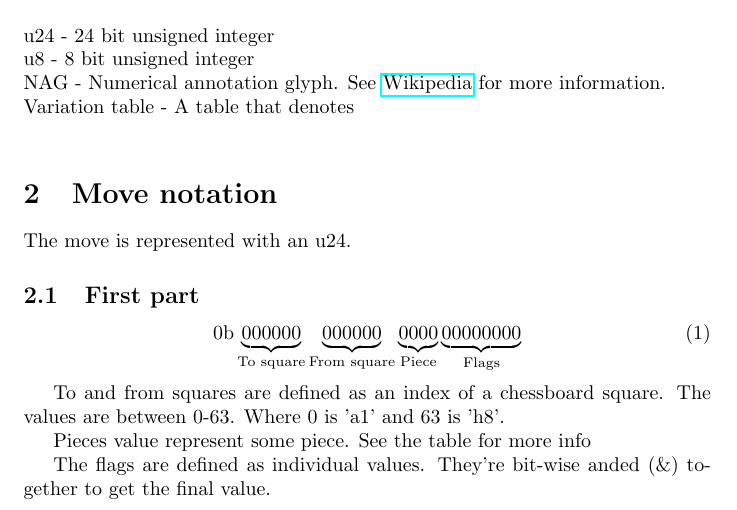
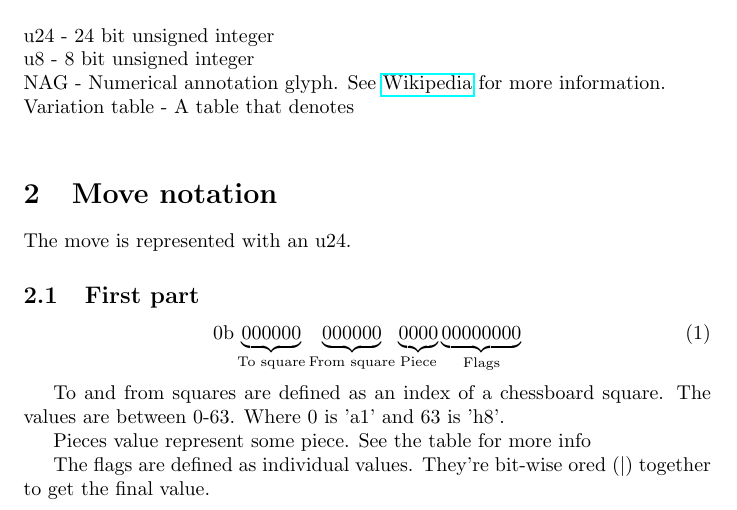
Before and after one commit to CMBRDB/libcmbrcc, a LaTeX document (docs/CMBR.tex): part of page 1 of 2, cut so that both start at the same text. Compiled offline with pdfLaTeX.

Commit message:
Fixed the operation for flags in the documentation

```diff
--- a/docs/CMBR.tex
+++ b/docs/CMBR.tex
@@ -28,7 +28,7 @@ The move is represented with an u24.
 
 To and from squares are defined as an index of a chessboard square. The values are between 0-63. Where 0 is 'a1' and 63 is 'h8'.
 \par Pieces value represent some piece. See the table for more info
-\par The flags are defined as individual values. They're bit-wise anded (\&) together to get the final value.
+\par The flags are defined as individual values. They're bit-wise ored ($\vert$) together to get the final value.
 
 \begin{center}
 \begin{tabular}{|c|c|c|}
```
Also changed, not shown: docs/CMBR.pdf.
